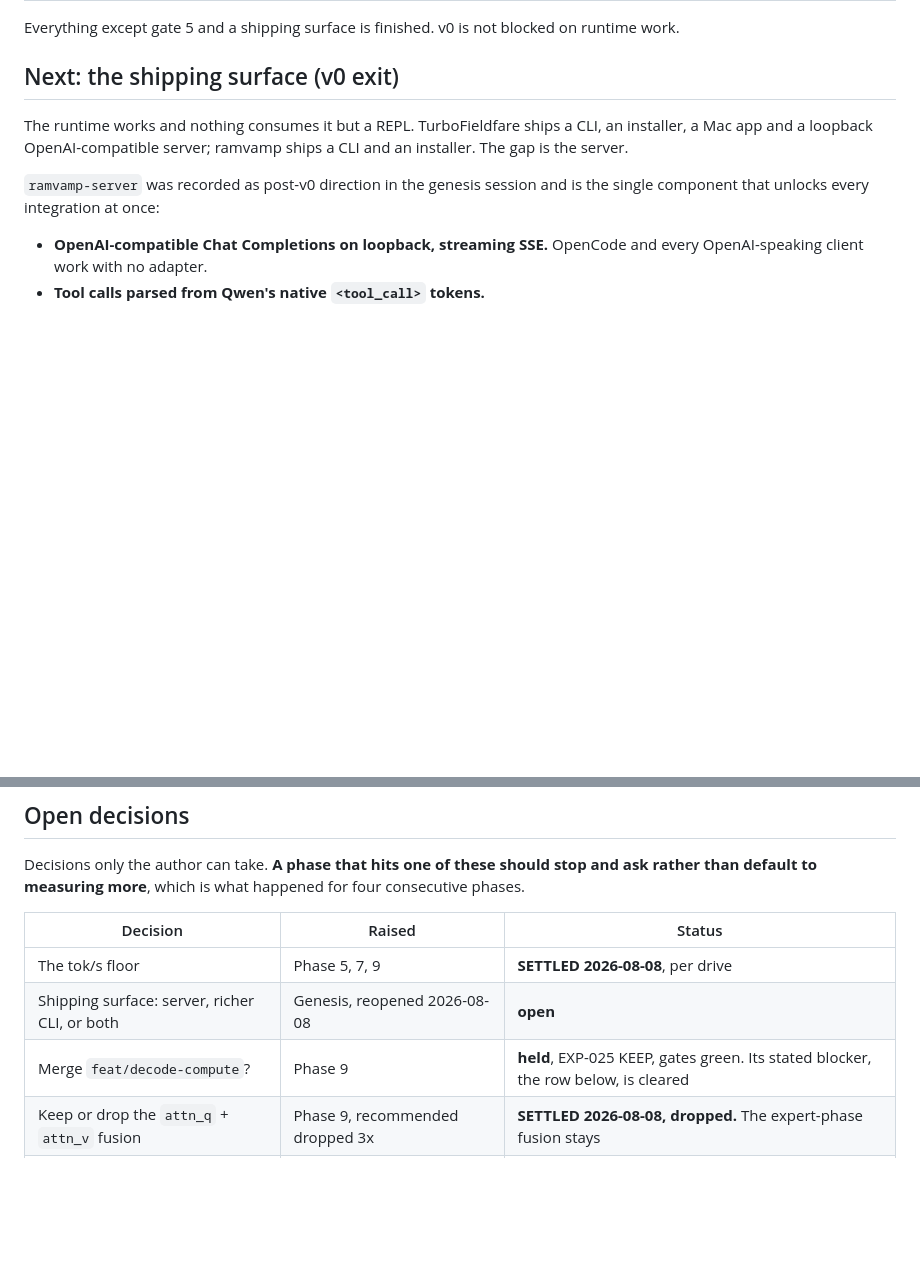
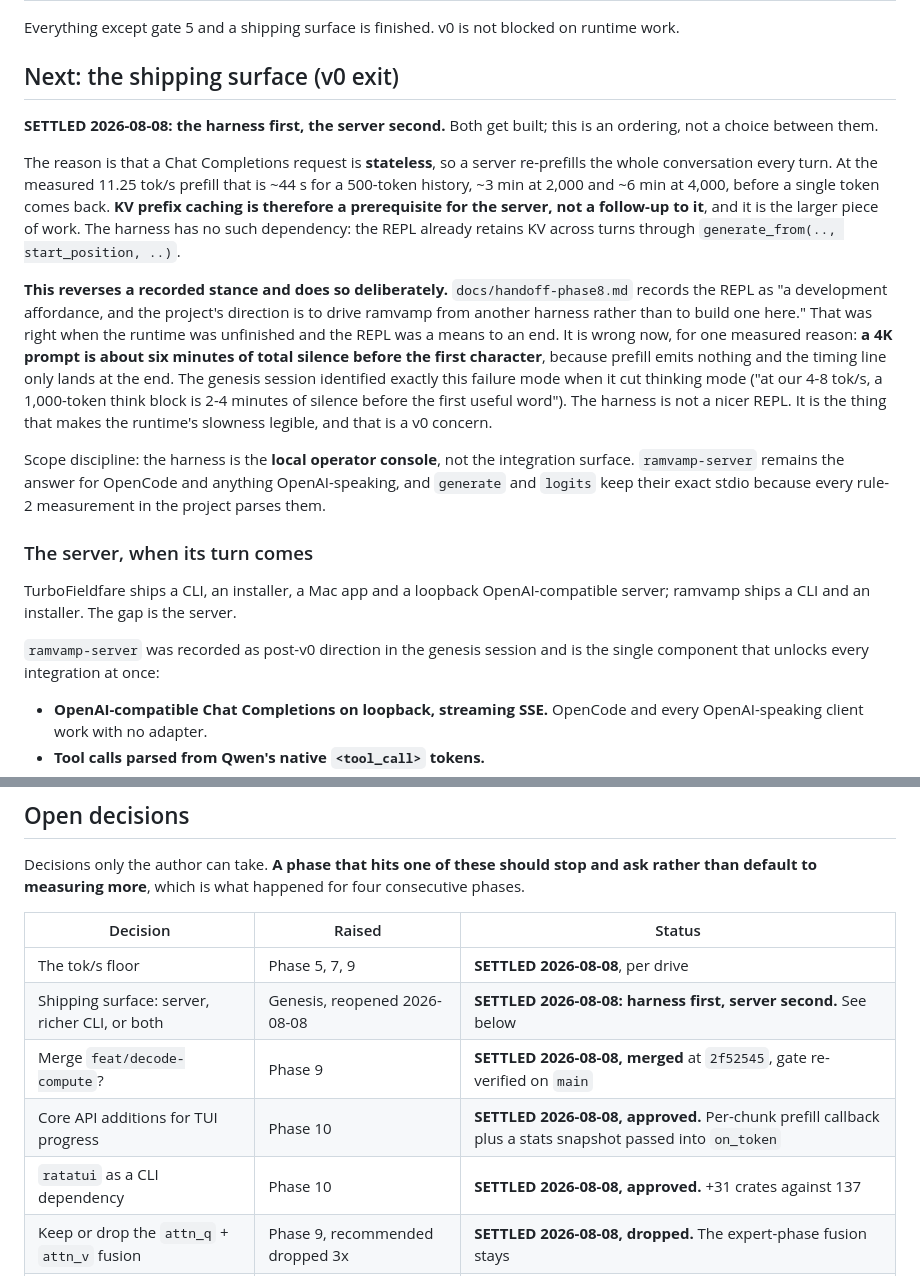
Before and after one commit to y0sif/ramvamp, a Markdown page: docs/roadmap.md, 2 parts joined by grey strips. Drawn GitHub-style; blank space fills up the shorter version.

Commit message:
docs: settle the shipping surface, the merge, and phase 10's two dependencies
Four decisions taken 2026-08-08, recorded so they stop being re-derived.

The shipping surface is the harness first and the server second. Both get
built; this is an ordering. A Chat Completions request is stateless, so a
server re-prefills the whole conversation every turn: at the measured 11.25
tok/s that is ~44 s for a 500-token history and ~6 min at 4,000, before a
token comes back. KV prefix caching is a prerequisite for the server rather
than a follow-up to it, and it is the larger piece of work. The harness has
no such dependency because the REPL already retains KV across turns.

That reverses handoff-phase8's "the REPL is a development affordance and the
project's direction is to drive ramvamp from another harness rather than
build one here", and the reversal is written down rather than left to look
like drift. The reason is measured: a 4K prompt is about six minutes of
total silence before the first character, because prefill emits nothing and
the timing line only lands at the end. Genesis named this failure mode when
it cut thinking mode. The harness is what makes the slowness legible.

feat/decode-compute is merged at 2f52545 with the gate re-verified on main.
Its stated blocker, the attn_q and attn_v decision, was cleared first.

Phase 10 may add two small API additions to crates/core for progress (a
per-chunk prefill callback, eight calls for a 4K prompt, and a stats
snapshot passed into on_token) and may take ratatui as a CLI dependency at
+31 crates against 137. Both were escalated rather than assumed, because the
approved plan carried "no core changes for cosmetics" as a constraint and
this project has an explicit lean-dependency stance.

Co-Authored-By: Claude Opus 5 (1M context) <noreply@anthropic.com>

```diff
--- a/docs/roadmap.md
+++ b/docs/roadmap.md
@@ -73,9 +73,39 @@ on runtime work.
 
 ## Next: the shipping surface (v0 exit)
 
-The runtime works and nothing consumes it but a REPL. TurboFieldfare ships a
-CLI, an installer, a Mac app and a loopback OpenAI-compatible server; ramvamp
-ships a CLI and an installer. The gap is the server.
+**SETTLED 2026-08-08: the harness first, the server second.** Both get built;
+this is an ordering, not a choice between them.
+
+The reason is that a Chat Completions request is **stateless**, so a server
+re-prefills the whole conversation every turn. At the measured 11.25 tok/s
+prefill that is ~44 s for a 500-token history, ~3 min at 2,000 and ~6 min at
+4,000, before a single token comes back. **KV prefix caching is therefore a
+prerequisite for the server, not a follow-up to it**, and it is the larger
+piece of work. The harness has no such dependency: the REPL already retains KV
+across turns through `generate_from(.., start_position, ..)`.
+
+**This reverses a recorded stance and does so deliberately.**
+`docs/handoff-phase8.md` records the REPL as "a development affordance, and
+the project's direction is to drive ramvamp from another harness rather than
+to build one here." That was right when the runtime was unfinished and the
+REPL was a means to an end. It is wrong now, for one measured reason: **a 4K
+prompt is about six minutes of total silence before the first character**,
+because prefill emits nothing and the timing line only lands at the end. The
+genesis session identified exactly this failure mode when it cut thinking mode
+("at our 4-8 tok/s, a 1,000-token think block is 2-4 minutes of silence before
+the first useful word"). The harness is not a nicer REPL. It is the thing that
+makes the runtime's slowness legible, and that is a v0 concern.
+
+Scope discipline: the harness is the **local operator console**, not the
+integration surface. `ramvamp-server` remains the answer for OpenCode and
+anything OpenAI-speaking, and `generate` and `logits` keep their exact stdio
+because every rule-2 measurement in the project parses them.
+
+### The server, when its turn comes
+
+TurboFieldfare ships a CLI, an installer, a Mac app and a loopback
+OpenAI-compatible server; ramvamp ships a CLI and an installer. The gap is the
+server.
 
 `ramvamp-server` was recorded as post-v0 direction in the genesis session and
 is the single component that unlocks every integration at once:
@@ -151,8 +181,10 @@ for four consecutive phases.
 | Decision | Raised | Status |
 | --- | --- | --- |
 | The tok/s floor | Phase 5, 7, 9 | **SETTLED 2026-08-08**, per drive |
-| Shipping surface: server, richer CLI, or both | Genesis, reopened 2026-08-08 | **open** |
-| Merge `feat/decode-compute`? | Phase 9 | **held**, EXP-025 KEEP, gates green. Its stated blocker, the row below, is cleared |
+| Shipping surface: server, richer CLI, or both | Genesis, reopened 2026-08-08 | **SETTLED 2026-08-08: harness first, server second.** See below |
+| Merge `feat/decode-compute`? | Phase 9 | **SETTLED 2026-08-08, merged** at `2f52545`, gate re-verified on `main` |
+| Core API additions for TUI progress | Phase 10 | **SETTLED 2026-08-08, approved.** Per-chunk prefill callback plus a stats snapshot passed into `on_token` |
+| `ratatui` as a CLI dependency | Phase 10 | **SETTLED 2026-08-08, approved.** +31 crates against 137 |
 | Keep or drop the `attn_q` + `attn_v` fusion | Phase 9, recommended dropped 3x | **SETTLED 2026-08-08, dropped.** The expert-phase fusion stays |
 | Reopen progressive miss execution | Phase 8 | **open** |
 | Move the slot dial to 12 or 13 | Phase 8 ("lets hold it for now") | **held**, needs a 13-slot 4K arm |
```
